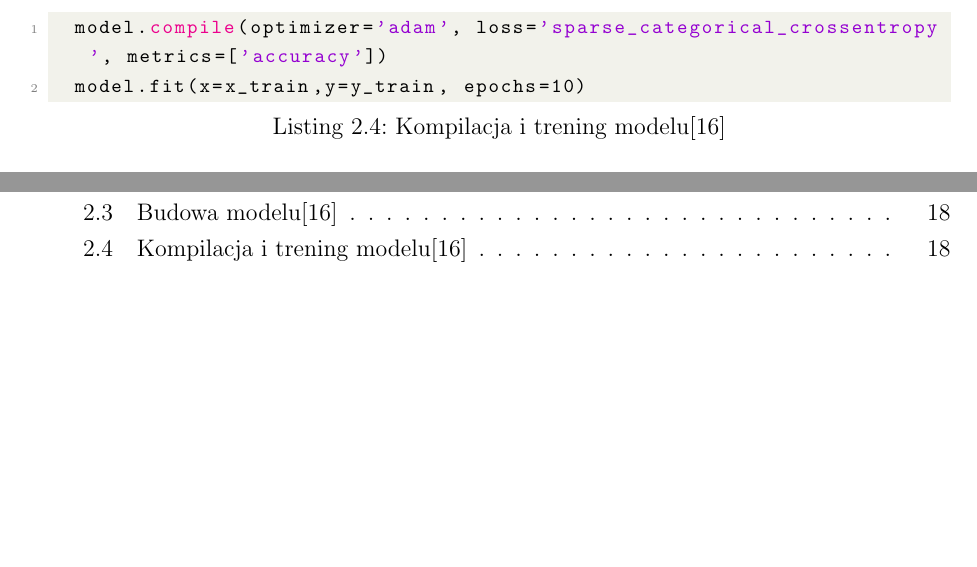
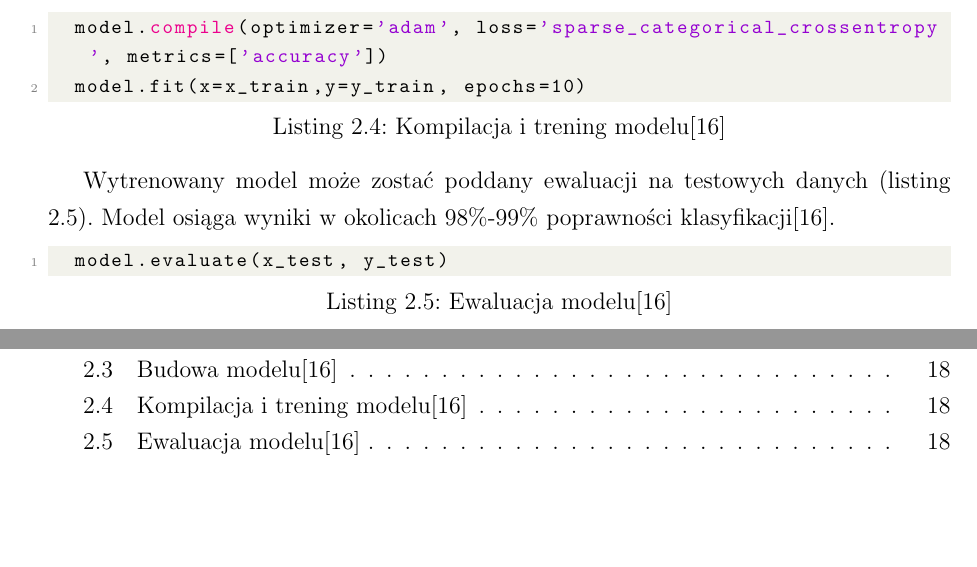
Before and after one commit to Rafixese/Praca-Licencjacka, a LaTeX thesis (Praca_Licencjacka_Rafal_Hrabia.tex): two parts of pages 18 and 25 of 27, joined at a grey line, cut so that both start at the same text. Compiled offline with pdfLaTeX.

Commit message:
model eval

```diff
--- a/Praca_Licencjacka_Rafal_Hrabia.tex
+++ b/Praca_Licencjacka_Rafal_Hrabia.tex
@@ -405,6 +405,12 @@ Model stworzony w listingu \ref{lst:mnistmodel} musi zostać skompilowany. Zosta
 	model.fit(x=x_train,y=y_train, epochs=10)
 \end{lstlisting}
 
+Wytrenowany model może zostać poddany ewaluacji na testowych danych (listing \ref{lst:mnisteval}). Model osiąga wyniki w okolicach 98\%-99\% poprawności klasyfikacji\cite{mnistapp}.
+
+\begin{lstlisting}[language=Python, caption={Ewaluacja modelu\cite{mnistapp}}, label={lst:mnisteval}]
+	model.evaluate(x_test, y_test)
+\end{lstlisting}
+
 % chyba mi się nie chce xD
 %\subsection{Cats vs Dogs}
 %\label{catsdogs}
```
Also changed, not shown: Praca_Licencjacka_Rafal_Hrabia.pdf.
